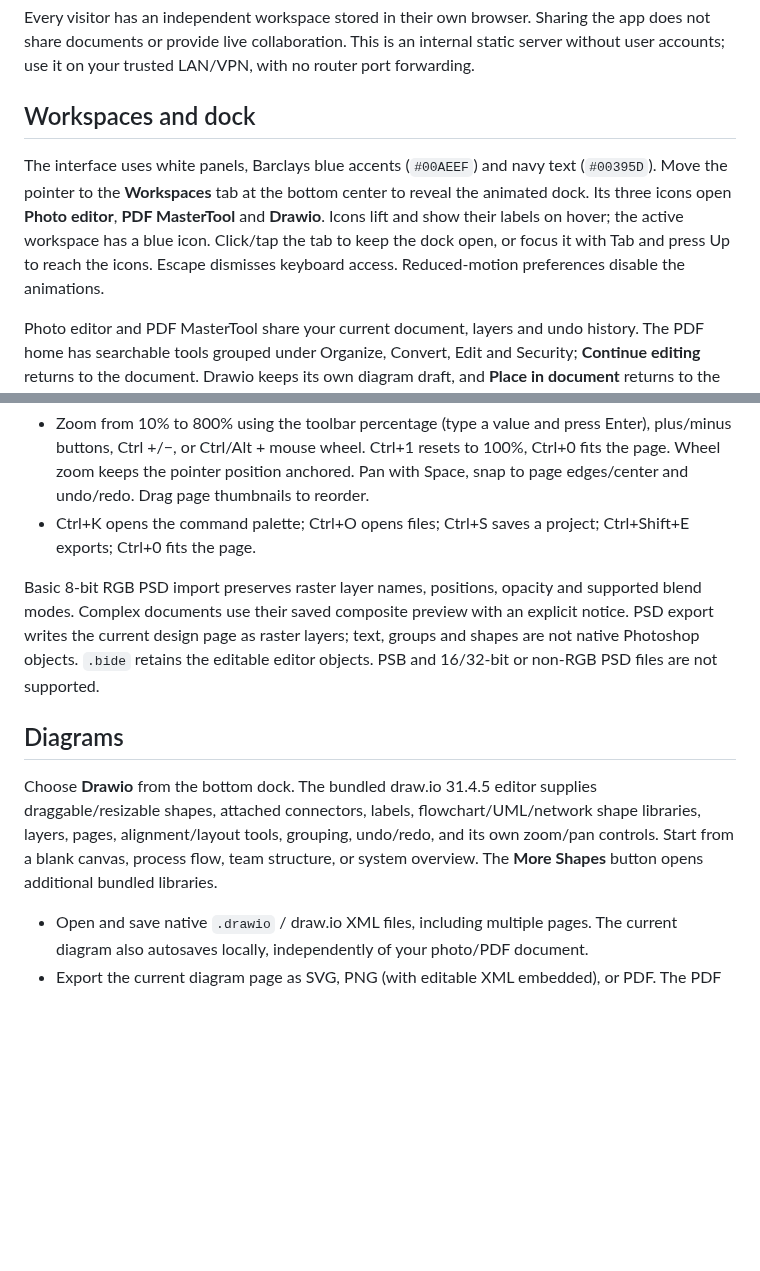
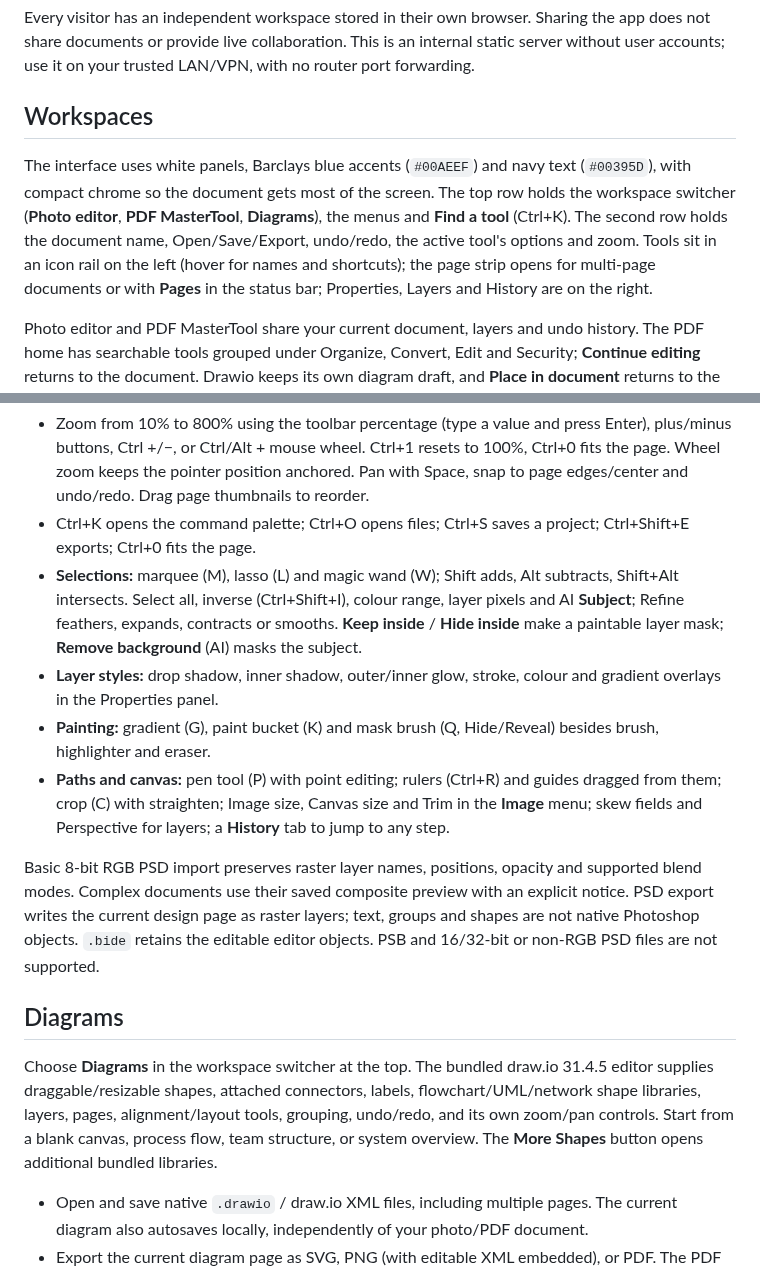
Before and after one commit to AOSPAndroid/Bide, a Markdown page: README.md, 2 parts joined by grey strips. Drawn GitHub-style; blank space fills up the shorter version.

```diff
--- a/README.md
+++ b/README.md
@@ -26,9 +39,9 @@ PDF and image editing runs over HTTP, but browsers may block downloads from HTTP
 
 Every visitor has an independent workspace stored in their own browser. Sharing the app does not share documents or provide live collaboration. This is an internal static server without user accounts; use it on your trusted LAN/VPN, with no router port forwarding.
 
-## Workspaces and dock
+## Workspaces
 
-The interface uses white panels, Barclays blue accents (`#00AEEF`) and navy text (`#00395D`). Move the pointer to the **Workspaces** tab at the bottom center to reveal the animated dock. Its three icons open **Photo editor**, **PDF MasterTool** and **Drawio**. Icons lift and show their labels on hover; the active workspace has a blue icon. Click/tap the tab to keep the dock open, or focus it with Tab and press Up to reach the icons. Escape dismisses keyboard access. Reduced-motion preferences disable the animations.
+The interface uses white panels, Barclays blue accents (`#00AEEF`) and navy text (`#00395D`), with compact chrome so the document gets most of the screen. The top row holds the workspace switcher (**Photo editor**, **PDF MasterTool**, **Diagrams**), the menus and **Find a tool** (Ctrl+K). The second row holds the document name, Open/Save/Export, undo/redo, the active tool's options and zoom. Tools sit in an icon rail on the left (hover for names and shortcuts); the page strip opens for multi-page documents or with **Pages** in the status bar; Properties, Layers and History are on the right.
 
 Photo editor and PDF MasterTool share your current document, layers and undo history. The PDF home has searchable tools grouped under Organize, Convert, Edit and Security; **Continue editing** returns to the document. Drawio keeps its own diagram draft, and **Place in document** returns to the photo/PDF workspace you came from. Ctrl+K can also switch workspaces.
 
@@ -40,12 +53,16 @@ Photo editor and PDF MasterTool share your current document, layers and undo his
 - Order, rename, hide, lock, duplicate and group layers. Apply 16 blend modes on design pages, ellipse/rounded-rectangle shape masks, and image blur. Shift-click for multiple selection.
 - Zoom from 10% to 800% using the toolbar percentage (type a value and press Enter), plus/minus buttons, Ctrl +/−, or Ctrl/Alt + mouse wheel. Ctrl+1 resets to 100%, Ctrl+0 fits the page. Wheel zoom keeps the pointer position anchored. Pan with Space, snap to page edges/center and undo/redo. Drag page thumbnails to reorder.
 - Ctrl+K opens the command palette; Ctrl+O opens files; Ctrl+S saves a project; Ctrl+Shift+E exports; Ctrl+0 fits the page.
+- **Selections:** marquee (M), lasso (L) and magic wand (W); Shift adds, Alt subtracts, Shift+Alt intersects. Select all, inverse (Ctrl+Shift+I), colour range, layer pixels and AI **Subject**; Refine feathers, expands, contracts or smooths. **Keep inside** / **Hide inside** make a paintable layer mask; **Remove background** (AI) masks the subject.
+- **Layer styles:** drop shadow, inner shadow, outer/inner glow, stroke, colour and gradient overlays in the Properties panel.
+- **Painting:** gradient (G), paint bucket (K) and mask brush (Q, Hide/Reveal) besides brush, highlighter and eraser.
+- **Paths and canvas:** pen tool (P) with point editing; rulers (Ctrl+R) and guides dragged from them; crop (C) with straighten; Image size, Canvas size and Trim in the **Image** menu; skew fields and Perspective for layers; a **History** tab to jump to any step.
 
 Basic 8-bit RGB PSD import preserves raster layer names, positions, opacity and supported blend modes. Complex documents use their saved composite preview with an explicit notice. PSD export writes the current design page as raster layers; text, groups and shapes are not native Photoshop objects. `.bide` retains the editable editor objects. PSB and 16/32-bit or non-RGB PSD files are not supported.
 
 ## Diagrams
 
-Choose **Drawio** from the bottom dock. The bundled draw.io 31.4.5 editor supplies draggable/resizable shapes, attached connectors, labels, flowchart/UML/network shape libraries, layers, pages, alignment/layout tools, grouping, undo/redo, and its own zoom/pan controls. Start from a blank canvas, process flow, team structure, or system overview. The **More Shapes** button opens additional bundled libraries.
+Choose **Diagrams** in the workspace switcher at the top. The bundled draw.io 31.4.5 editor supplies draggable/resizable shapes, attached connectors, labels, flowchart/UML/network shape libraries, layers, pages, alignment/layout tools, grouping, undo/redo, and its own zoom/pan controls. Start from a blank canvas, process flow, team structure, or system overview. The **More Shapes** button opens additional bundled libraries.
 
 - Open and save native `.drawio` / draw.io XML files, including multiple pages. The current diagram also autosaves locally, independently of your photo/PDF document.
 - Export the current diagram page as SVG, PNG (with editable XML embedded), or PDF. The PDF button produces a high-resolution image PDF; text is not searchable. Use draw.io's File → Print for its browser printing workflow.
```
Also changed, not shown: other parts of README.md (+13 -0 lines), FEATURES.md (+1 -1 lines), docs/screenshots/diagrams.png (added), docs/screenshots/image-text.png (added), docs/screenshots/pdf-tools.png (added), docs/screenshots/pen-history.png (added), docs/screenshots/photo-editor.png (added), docs/screenshots/selection.png (added), 3 other files.
